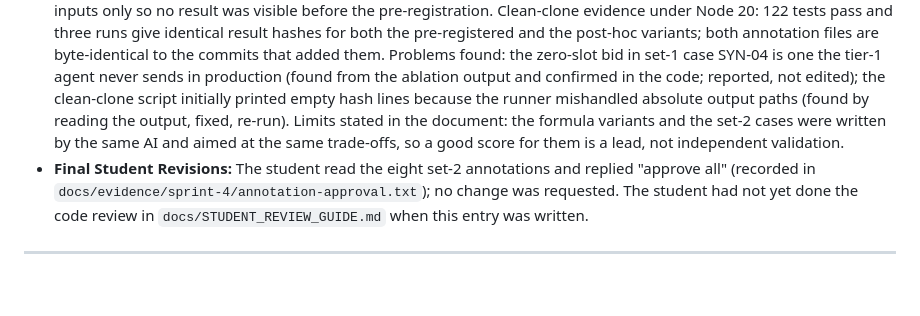
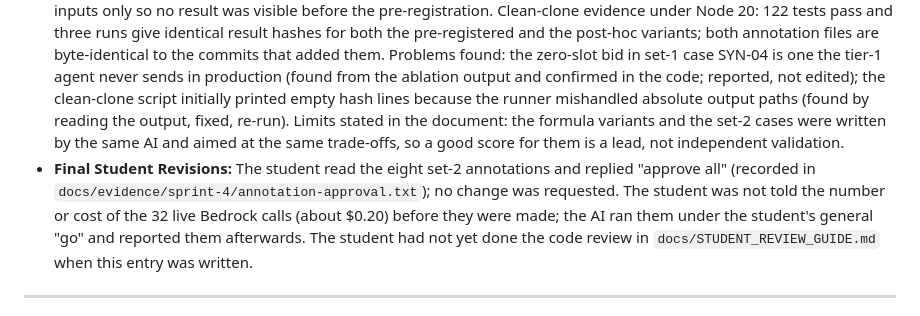
Before and after one commit to manojvprimary/rescuenet, a Markdown page: docs/AI_USE_LOG.md, the part around the change. GitHub-like rendering; blank space fills up the shorter version.

Commit message:
AI log entry 24: disclose that the live-call count and cost were not stated beforehand
Co-Authored-By: Claude Sonnet 5.5 <noreply@anthropic.com>

```diff
--- a/docs/AI_USE_LOG.md
+++ b/docs/AI_USE_LOG.md
@@ -278,7 +278,7 @@ Structured, per-instance disclosure of AI assistance, reformatted in CISC 699 We
 - **Output Used:** `eval/fixtures-set2/`, `eval/annotations-set2.json`, `docs/ABLATION_PREREGISTRATION.md`, `eval/ablation.ts`, `scripts/run-ablation.ts`, `eval/results/ablation*.json`, `docs/evidence/sprint-4/`.
 - **Affected Section / Artifact:** The Hard Stop 4 package; KI-11 (now tested); the backlog items B-01 and B-02.
 - **Human Verification:** Order of events is recorded in git: set-2 cases and annotations were committed (`fe064ca`) before any ablation code, and the pre-registration with the runner (`70c3835`) before any result; the run itself used only committed files. The runner's production formula is pinned to the arbitrator's scoring by a test; tests used synthetic inputs only so no result was visible before the pre-registration. Clean-clone evidence under Node 20: 122 tests pass and three runs give identical result hashes for both the pre-registered and the post-hoc variants; both annotation files are byte-identical to the commits that added them. Problems found: the zero-slot bid in set-1 case SYN-04 is one the tier-1 agent never sends in production (found from the ablation output and confirmed in the code; reported, not edited); the clean-clone script initially printed empty hash lines because the runner mishandled absolute output paths (found by reading the output, fixed, re-run). Limits stated in the document: the formula variants and the set-2 cases were written by the same AI and aimed at the same trade-offs, so a good score for them is a lead, not independent validation.
-- **Final Student Revisions:** The student read the eight set-2 annotations and replied "approve all" (recorded in `docs/evidence/sprint-4/annotation-approval.txt`); no change was requested. The student had not yet done the code review in `docs/STUDENT_REVIEW_GUIDE.md` when this entry was written.
+- **Final Student Revisions:** The student read the eight set-2 annotations and replied "approve all" (recorded in `docs/evidence/sprint-4/annotation-approval.txt`); no change was requested. The student was not told the number or cost of the 32 live Bedrock calls (about $0.20) before they were made; the AI ran them under the student's general "go" and reported them afterwards. The student had not yet done the code review in `docs/STUDENT_REVIEW_GUIDE.md` when this entry was written.
 
 ---
 
```
